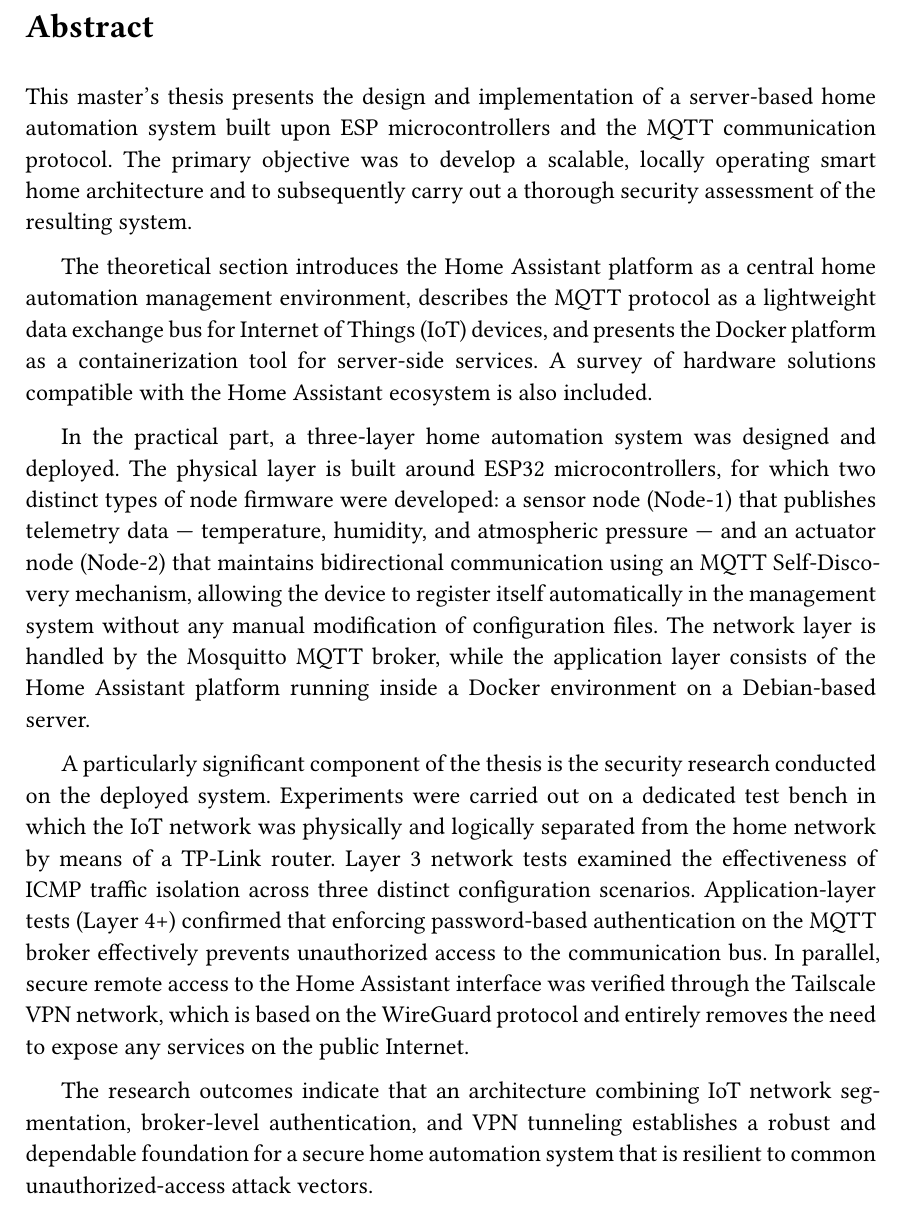
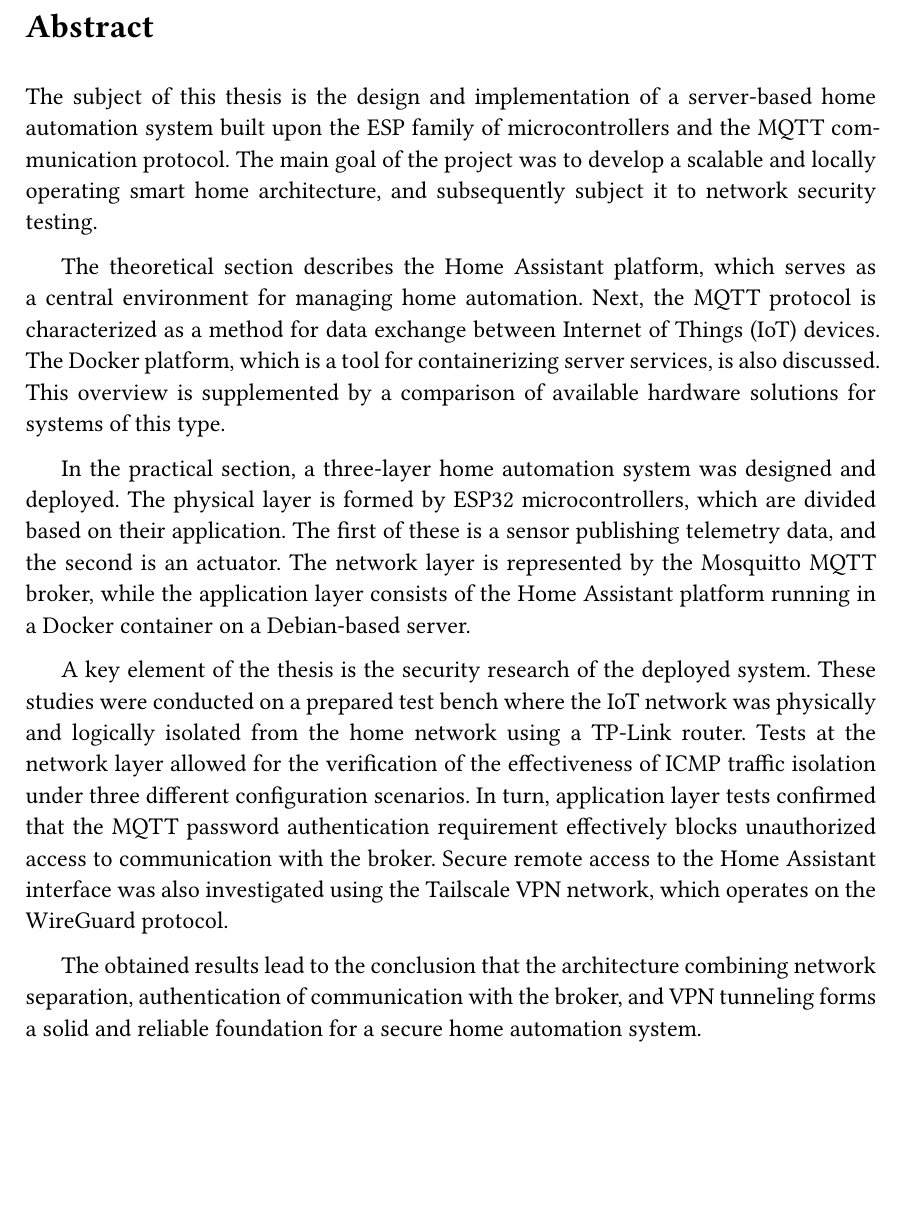
Before and after one commit to kreatynaikurczak/masterThesis, a Typst document (main.typ, which reads chapters/front-matter/abstract.typ): part of page 6 of 51, cut so that both start at the same text, the shorter picture padded with empty space. Compiled offline with Typst 0.15; a missing font is replaced by an installed copy or a similar font.

Commit message:
english abstract

```diff
--- a/chapters/front-matter/abstract.typ
+++ b/chapters/front-matter/abstract.typ
@@ -12,12 +12,12 @@
 
 #heading(level: 1, numbering: none)[Abstract] <abstract>
 
-This master's thesis presents the design and implementation of a server-based home automation system built upon ESP microcontrollers and the MQTT communication protocol. The primary objective was to develop a scalable, locally operating smart home architecture and to subsequently carry out a thorough security assessment of the resulting system.
+The subject of this thesis is the design and implementation of a server-based home automation system built upon the ESP family of microcontrollers and the MQTT communication protocol. The main goal of the project was to develop a scalable and locally operating smart home architecture, and subsequently subject it to network security testing.
 
-The theoretical section introduces the Home Assistant platform as a central home automation management environment, describes the MQTT protocol as a lightweight data exchange bus for Internet of Things (IoT) devices, and presents the Docker platform as a containerization tool for server-side services. A survey of hardware solutions compatible with the Home Assistant ecosystem is also included.
+The theoretical section describes the Home Assistant platform, which serves as a central environment for managing home automation. Next, the MQTT protocol is characterized as a method for data exchange between Internet of Things (IoT) devices. The Docker platform, which is a tool for containerizing server services, is also discussed. This overview is supplemented by a comparison of available hardware solutions for systems of this type.
 
-In the practical part, a three-layer home automation system was designed and deployed. The physical layer is built around ESP32 microcontrollers, for which two distinct types of node firmware were developed: a sensor node (Node-1) that publishes telemetry data — temperature, humidity, and atmospheric pressure — and an actuator node (Node-2) that maintains bidirectional communication using an MQTT Self-Discovery mechanism, allowing the device to register itself automatically in the management system without any manual modification of configuration files. The network layer is handled by the Mosquitto MQTT broker, while the application layer consists of the Home Assistant platform running inside a Docker environment on a Debian-based server.
+In the practical section, a three-layer home automation system was designed and deployed. The physical layer is formed by ESP32 microcontrollers, which are divided based on their application. The first of these is a sensor publishing telemetry data, and the second is an actuator. The network layer is represented by the Mosquitto MQTT broker, while the application layer consists of the Home Assistant platform running in a Docker container on a Debian-based server.
 
-A particularly significant component of the thesis is the security research conducted on the deployed system. Experiments were carried out on a dedicated test bench in which the IoT network was physically and logically separated from the home network by means of a TP-Link router. Layer 3 network tests examined the effectiveness of ICMP traffic isolation across three distinct configuration scenarios. Application-layer tests (Layer 4+) confirmed that enforcing password-based authentication on the MQTT broker effectively prevents unauthorized access to the communication bus. In parallel, secure remote access to the Home Assistant interface was verified through the Tailscale VPN network, which is based on the WireGuard protocol and entirely removes the need to expose any services on the public Internet.
+A key element of the thesis is the security research of the deployed system. These studies were conducted on a prepared test bench where the IoT network was physically and logically isolated from the home network using a TP-Link router. Tests at the network layer allowed for the verification of the effectiveness of ICMP traffic isolation under three different configuration scenarios. In turn, application layer tests confirmed that the MQTT password authentication requirement effectively blocks unauthorized access to communication with the broker. Secure remote access to the Home Assistant interface was also investigated using the Tailscale VPN network, which operates on the WireGuard protocol.
 
-The research outcomes indicate that an architecture combining IoT network segmentation, broker-level authentication, and VPN tunneling establishes a robust and dependable foundation for a secure home automation system that is resilient to common unauthorized-access attack vectors.
+The obtained results lead to the conclusion that the architecture combining network separation, authentication of communication with the broker, and VPN tunneling forms a solid and reliable foundation for a secure home automation system.
```
